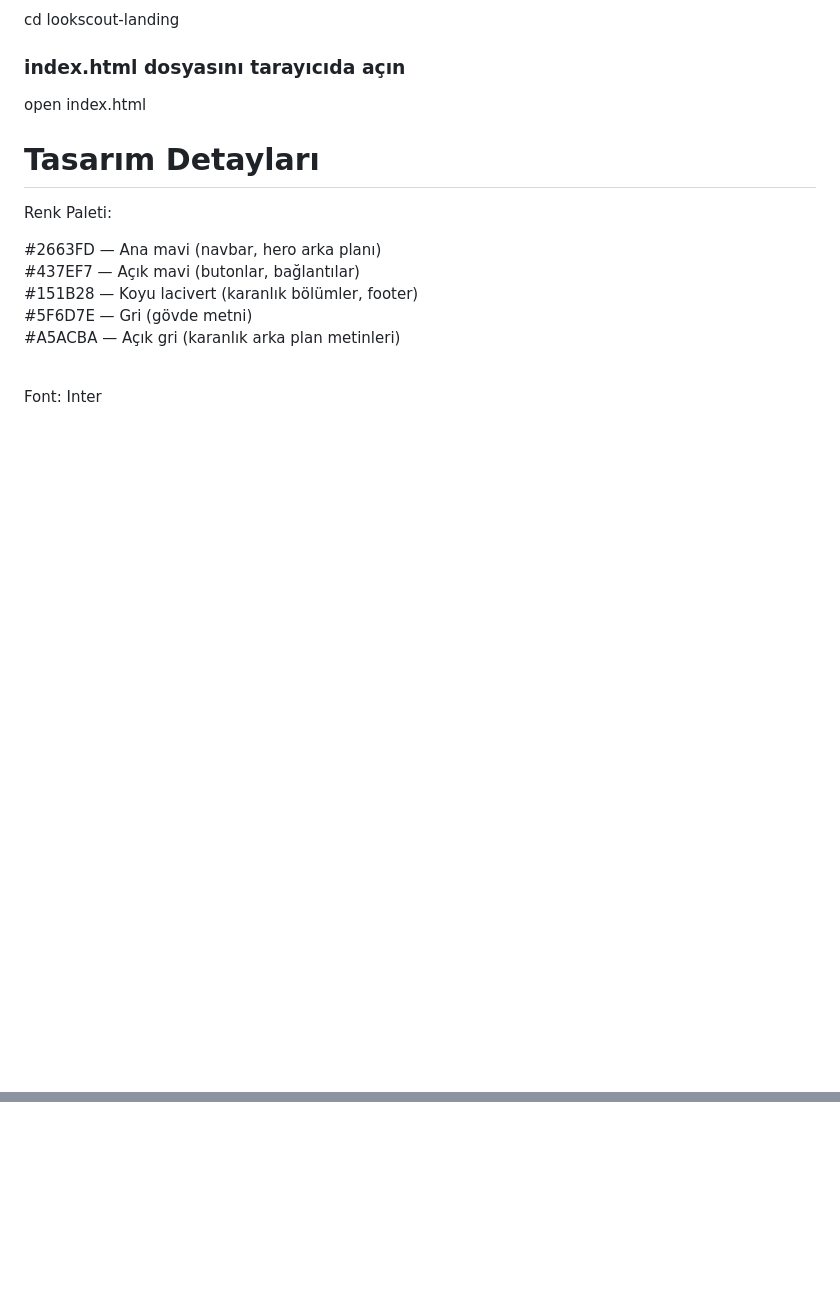
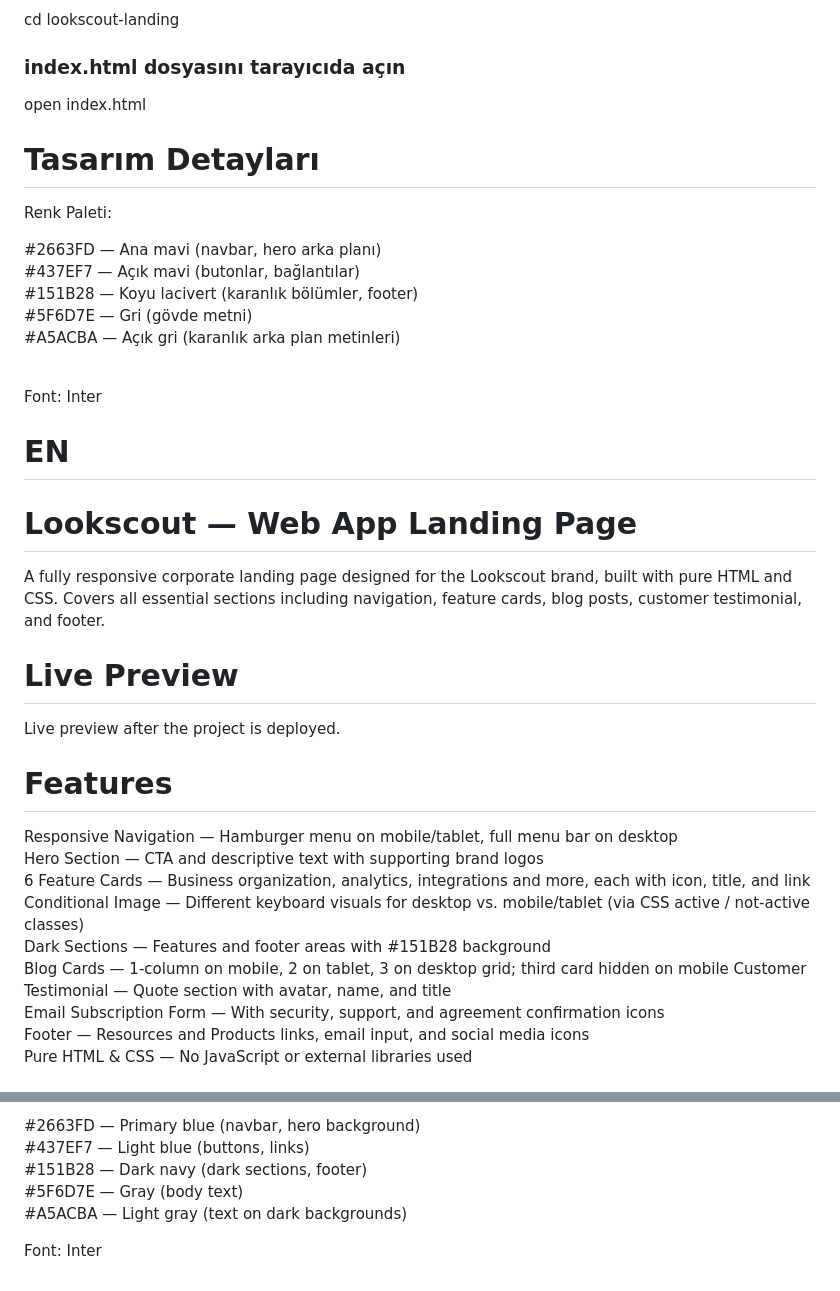
Before and after one commit to dursunkokturk/Front-End-School-Responsive-Project-Lookscout-Website-App-Landing-Page, a Markdown page: README.md, 2 parts joined by grey strips. GitHub-like rendering; blank space fills up the shorter version.

Commit message:
Update README.md
readme.md dosyasında proje detaylari en olarak eklendi

```diff
--- a/README.md
+++ b/README.md
@@ -104,3 +104,23 @@ Renk Paleti:
 
 
 Font: Inter
+
+# EN
+# Lookscout — Web App Landing Page
+A fully responsive corporate landing page designed for the Lookscout brand, built with pure HTML and CSS. Covers all essential sections including navigation, feature cards, blog posts, customer testimonial, and footer. <br>
+
+# Live Preview
+Live preview after the project is deployed.
+
+# Features
+Responsive Navigation — Hamburger menu on mobile/tablet, full menu bar on desktop  <br>
+Hero Section — CTA and descriptive text with supporting brand logos <br>
+6 Feature Cards — Business organization, analytics, integrations and more, each with icon, title, and link <br>
+Conditional Image — Different keyboard visuals for desktop vs. mobile/tablet (via CSS active / not-active classes) <br>
+Dark Sections — Features and footer areas with #151B28 background <br>
+Blog Cards — 1-column on mobile, 2 on tablet, 3 on desktop grid; third card hidden on mobile
+Customer Testimonial — Quote section with avatar, name, and title <br>
+Email Subscription Form — With security, support, and agreement confirmation icons <br>
+Footer — Resources and Products links, email input, and social media icons <br>
+Pure HTML & CSS — No JavaScript or external libraries used <br>
+
@@ -106,0 +202,7 @@ Font: Inter
+#2663FD — Primary blue (navbar, hero background) <br>
+#437EF7 — Light blue (buttons, links) <br>
+#151B28 — Dark navy (dark sections, footer) <br>
+#5F6D7E — Gray (body text) <br>
+#A5ACBA — Light gray (text on dark backgrounds) <br>
+
+Font: Inter
```
Also changed, not shown: other parts of README.md (+75 -0 lines).
